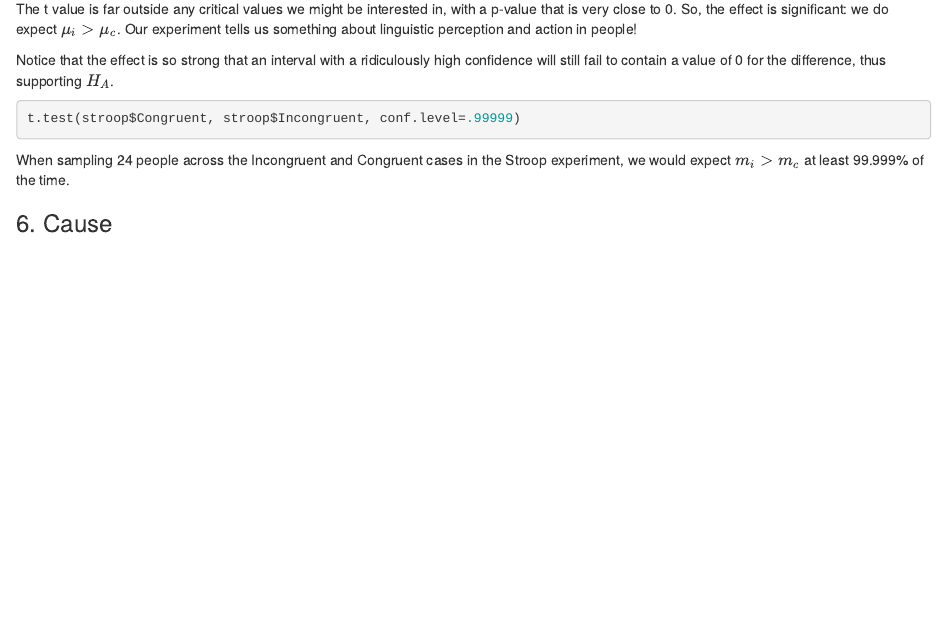
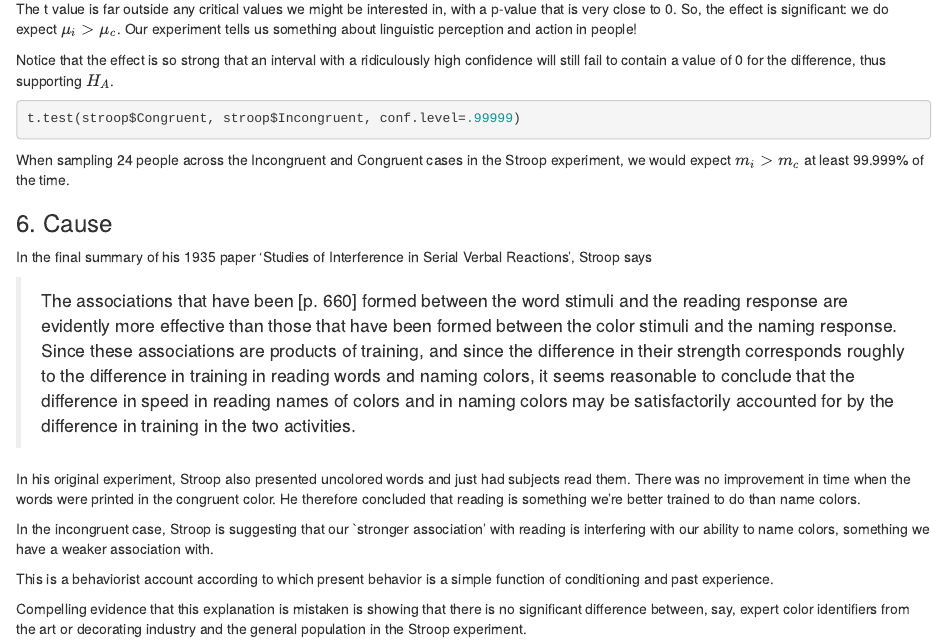
Before and after one commit to DarrenAbramson/Stroop, an R Markdown document (Analysis.Rmd): the page in a window 1100 px wide, from 1330 px down. Rendered offline with R 4.5, knitr and Pandoc, with nearby package versions; the code is not run, so its results and figures are left out.

```diff
--- a/Analysis.Rmd
+++ b/Analysis.Rmd
@@ -82,3 +82,15 @@
 When sampling 24 people across the Incongruent and Congruent cases in the Stroop experiment, we would expect $m_i > m_c$ at least 99.999% of the time.
 
 ### 6. Cause
+
+In the final summary of his 1935 paper 'Studies of Interference in Serial Verbal Reactions', Stroop says
+
+> The associations that have been [p. 660] formed between the word stimuli and the reading response are evidently more effective than those that have been formed between the color stimuli and the naming response. Since these associations are products of training, and since the difference in their strength corresponds roughly to the difference in training in reading words and naming colors, it seems reasonable to conclude that the difference in speed in reading names of colors and in naming colors may be satisfactorily accounted for by the difference in training in the two activities.
+
+In his original experiment, Stroop also presented uncolored words and just had subjects read them. There was no improvement in time when the words were printed in the congruent color. He therefore concluded that reading is something we're better trained to do than name colors.
+
+In the incongruent case, Stroop is suggesting that our `stronger association' with reading is interfering with our ability to name colors, something we have a weaker association with.
+
+This is a behaviorist account according to which present behavior is a simple function of conditioning and past experience.
+
+Compelling evidence that this explanation is mistaken is showing that there is no significant difference between, say, expert color identifiers from the art or decorating industry and the general population in the Stroop experiment.
```
Also changed, not shown: README.md.
